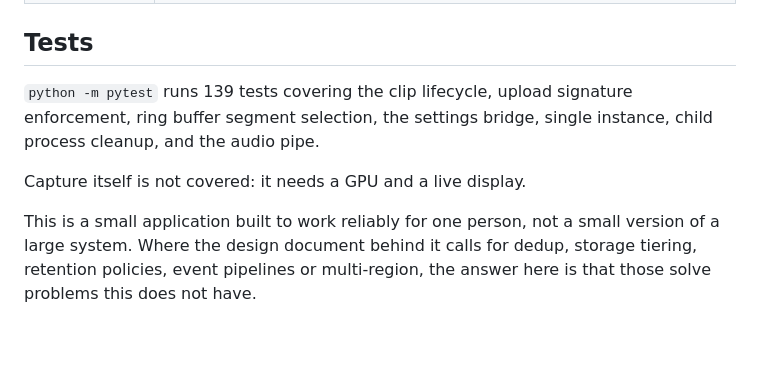
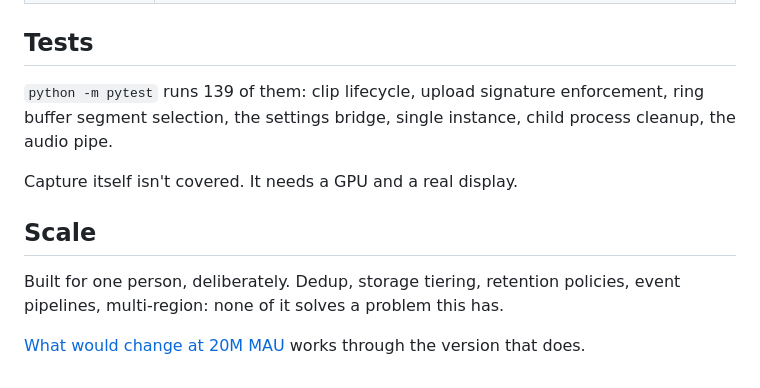
Before and after one commit to teorii/arete-clips, a Markdown page: README.md, the part around one of its changes. GitHub-like rendering; blank space fills up the shorter version.

```diff
--- a/README.md
+++ b/README.md
@@ -163,13 +155,16 @@ because 403 confirms the clip exists.
 
 ## Tests
 
-`python -m pytest` runs 139 tests covering the clip lifecycle, upload signature
+`python -m pytest` runs 139 of them: clip lifecycle, upload signature
 enforcement, ring buffer segment selection, the settings bridge, single
-instance, child process cleanup, and the audio pipe.
+instance, child process cleanup, the audio pipe.
 
-Capture itself is not covered: it needs a GPU and a live display.
+Capture itself isn't covered. It needs a GPU and a real display.
 
-This is a small application built to work reliably for one person, not a small
-version of a large system. Where the design document behind it calls for dedup,
-storage tiering, retention policies, event pipelines or multi-region, the
-answer here is that those solve problems this does not have.
+## Scale
+
+Built for one person, deliberately. Dedup, storage tiering, retention policies,
+event pipelines, multi-region: none of it solves a problem this has.
+
+[What would change at 20M MAU](docs/scaling.md) works through the version that
+does.
```
Also changed, not shown: other parts of README.md (+71 -79 lines), docs/scaling.md (added, +146 -0 lines).
